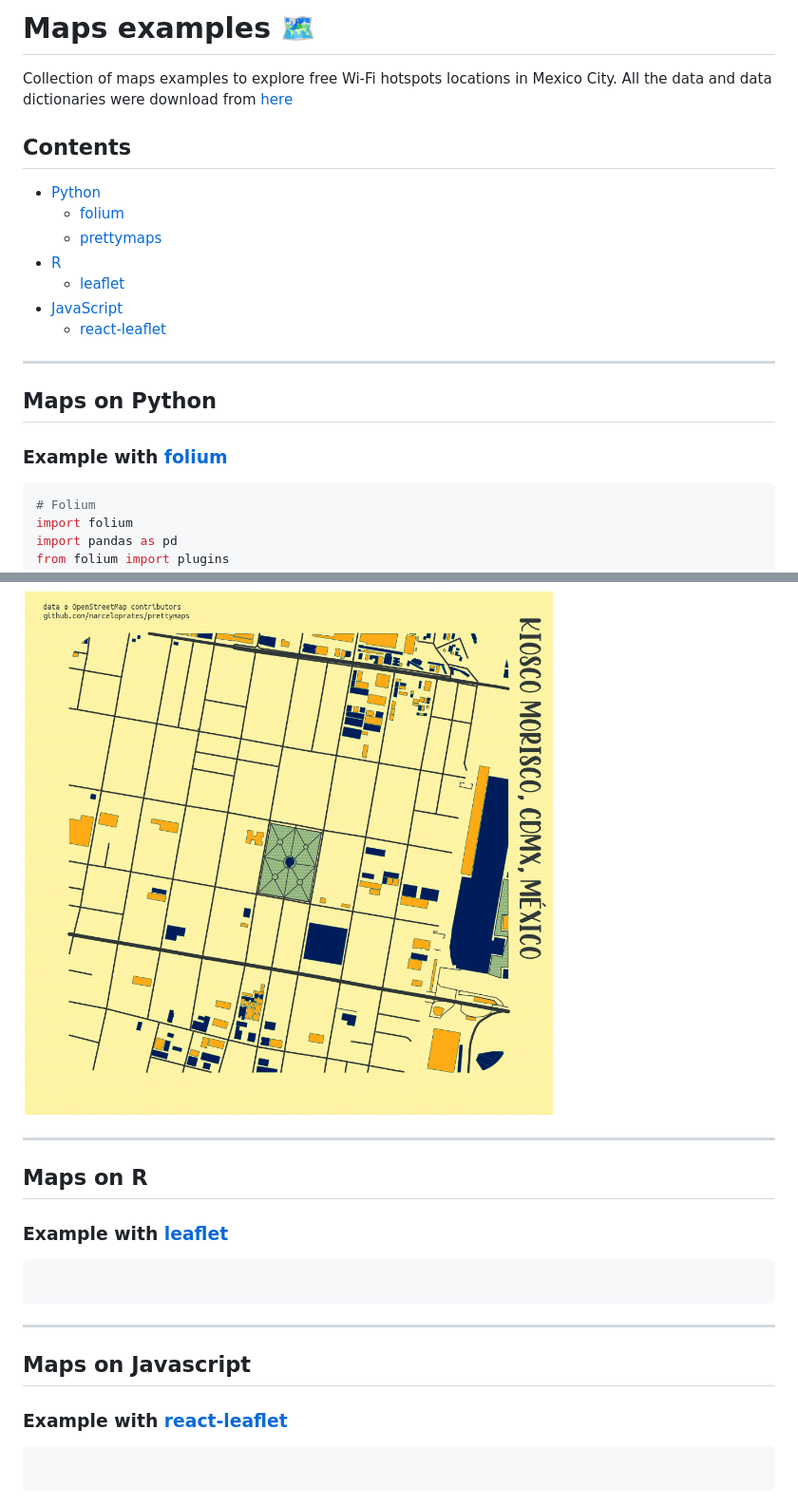
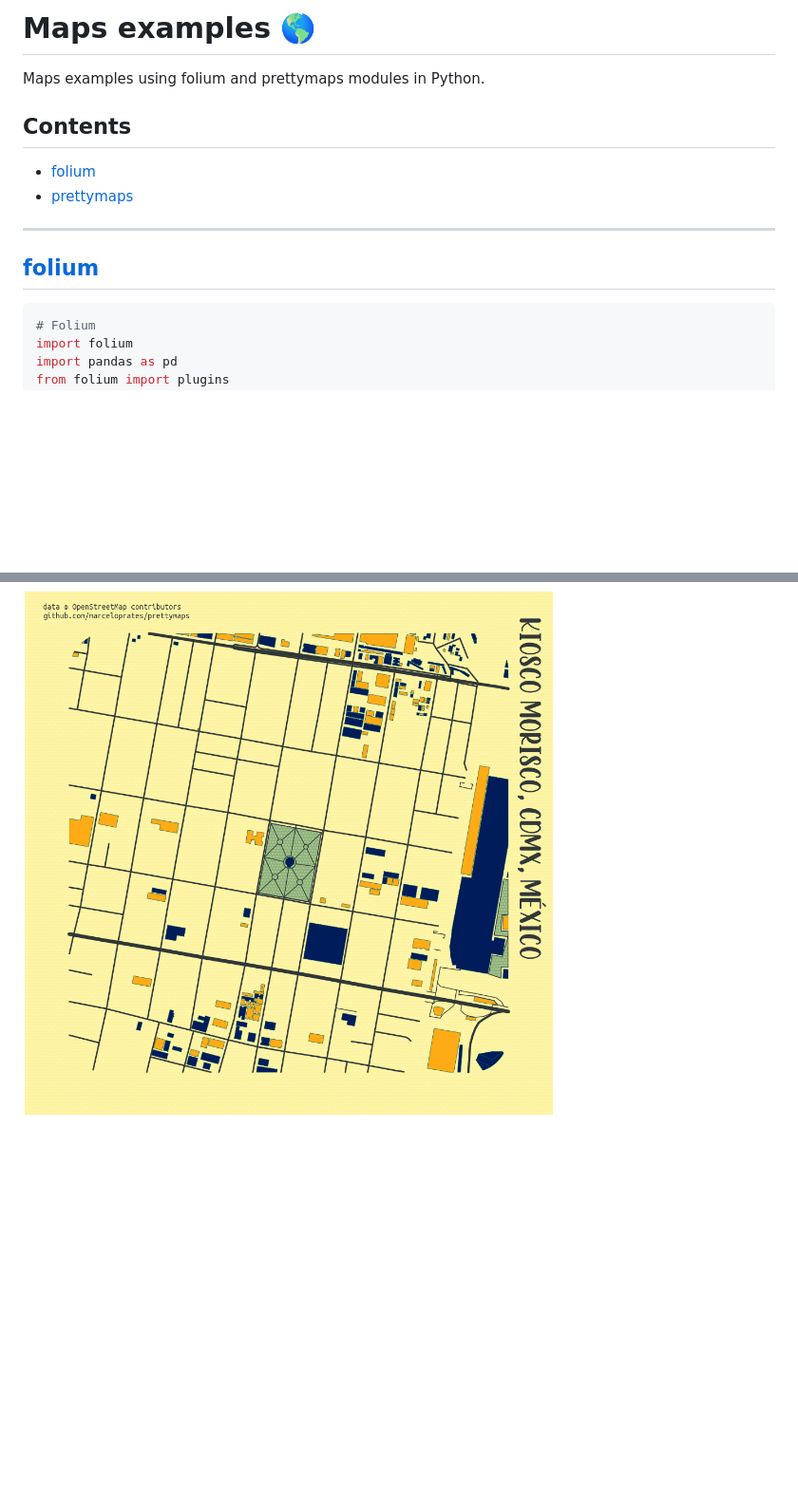
Before and after one commit to fer-aguirre/maps-examples, a Markdown page: README.md, 2 parts joined by grey strips. Shown: that part at 95% size. Drawn GitHub-style; blank space fills up the shorter version.

````diff
--- a/README.md
+++ b/README.md
@@ -1,23 +1,15 @@
-# Maps examples 🗺
+# Maps examples 🌎
 
-Collection of maps examples to explore free Wi-Fi hotspots locations in Mexico City. All the data and data dictionaries were download from [here](https://datos.cdmx.gob.mx/group/conectividad)
+Maps examples using folium and prettymaps modules in Python.
 
 ## Contents
 
-- [Python](#maps-on-python)
-  - [folium]()
-  - [prettymaps]()
-- [R](#maps-on-r)
-  - [leaflet]()
-- [JavaScript](#maps-on-javascript)
-  - [react-leaflet]()
+- [folium](#folium)
+- [prettymaps](#prettymaps)
 
 ---
 
-## Maps on Python
-
-
-### Example with [folium](https://github.com/python-visualization/folium)
+## [folium](https://github.com/python-visualization/folium)
 
 ```python3
 # Folium
@@ -193,21 +187,3 @@ ax.text(
 
 ![Bosque de Chapultepec](https://github.com/fer-aguirre/maps-examples/blob/main/prints/bosque-chapultepec.png)
 ![Kiosco Morisco](https://github.com/fer-aguirre/maps-examples/blob/main/prints/kiosco-morisco.png)
-
----
-
-## Maps on R
-
-### Example with [leaflet](https://github.com/rstudio/leaflet)
-
-```R
-```
-
----
-
-## Maps on Javascript
-
-### Example with [react-leaflet](https://github.com/PaulLeCam/react-leaflet)
-
-```js
-```
````
Also changed, not shown: other parts of README.md (+3 -1 lines).
